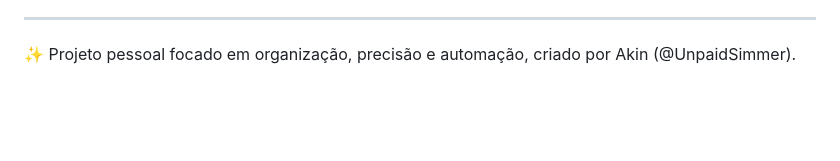
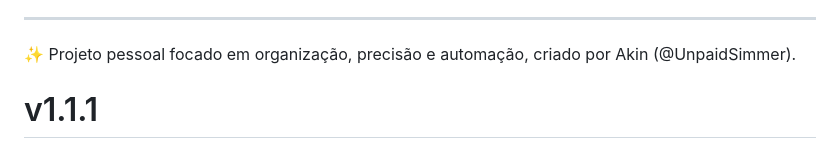
Before and after one commit to thebossrrpg/Thesims4modanalyzer, a Markdown page: README.md, the part around the change. Drawn GitHub-style; blank space fills up the shorter version.

```diff
--- a/README.md
+++ b/README.md
@@ -152,3 +152,4 @@ Sem caos.
 ---
 
 ✨ Projeto pessoal focado em organização, precisão e automação, criado por Akin (@UnpaidSimmer).
+# v1.1.1
```
